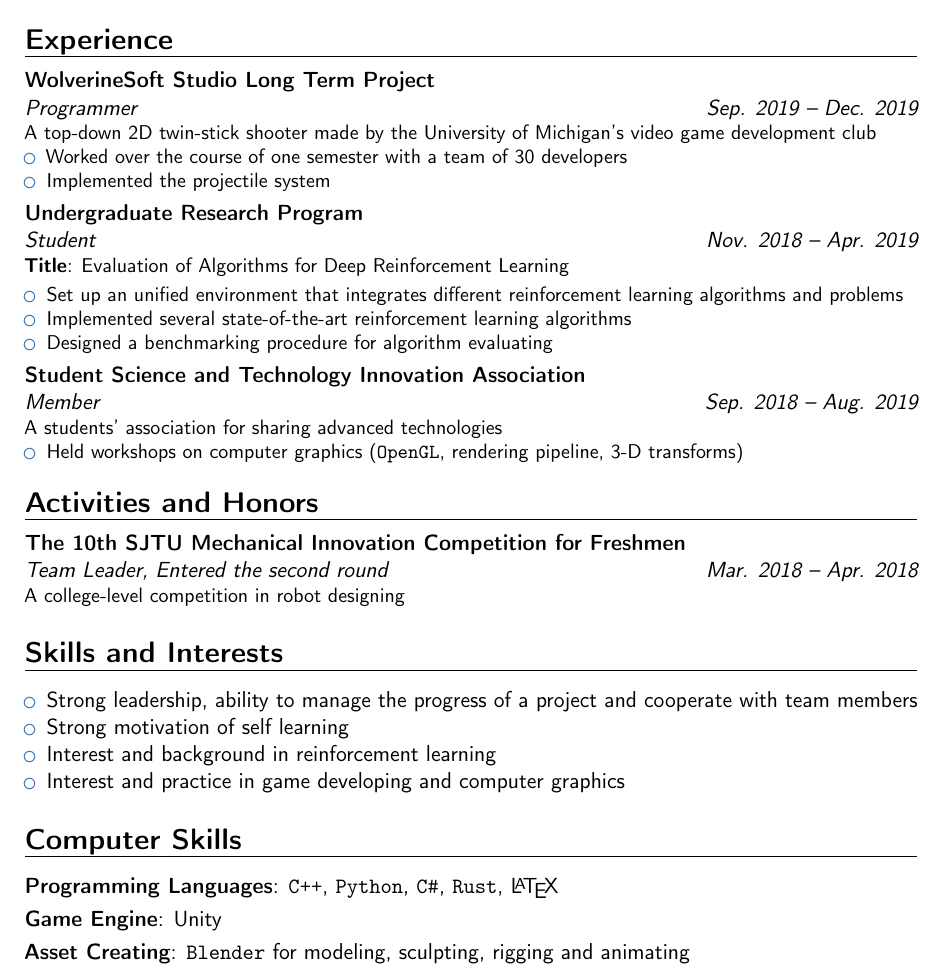
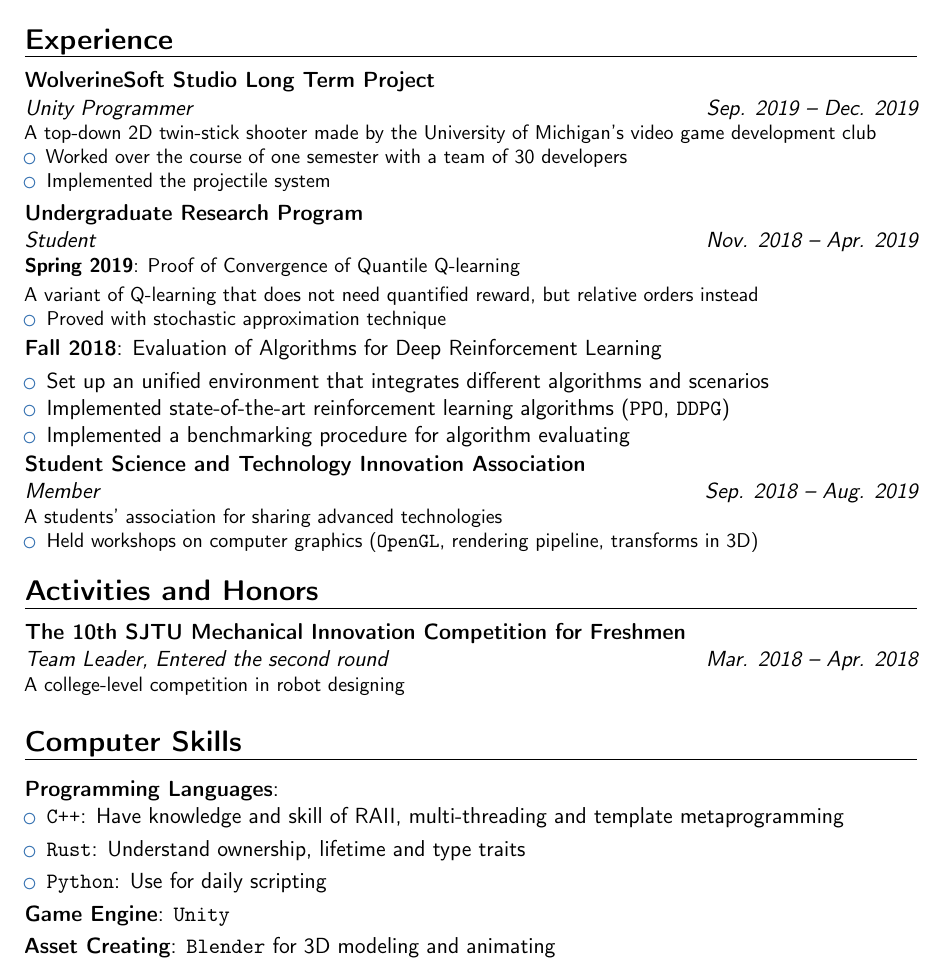
Before and after one commit to cryscan/profile, a LaTeX CV (resume/document.tex): part of the page, cut so that both start at the same text. Compiled offline with pdfLaTeX.

Commit message:
Update experience and skills.

```diff
--- a/resume/document.tex
+++ b/resume/document.tex
@@ -50,7 +50,7 @@
 
 \section{Experience}
 \cventry{Sep. 2019 -- Dec. 2019}
-{Programmer}
+{Unity Programmer}
 {WolverineSoft Studio Long Term Project}
 {}{}
 {A top-down 2D twin-stick shooter made by the University of Michigan's video game development club
@@ -60,12 +60,18 @@
 \end{itemize}}
 
 \cventry{Nov. 2018 -- Apr. 2019}{Student}{Undergraduate Research Program}{}{}
-{\cvitem{Title}{Evaluation of Algorithms for Deep Reinforcement Learning}
+{\cvitem{Spring 2019}{Proof of Convergence of Quantile Q-learning}
+A variant of Q-learning that does not need quantified reward, but relative orders instead
 \begin{itemize}
-\item Set up an unified environment that integrates different reinforcement learning algorithms and problems
-\item Implemented several state-of-the-art reinforcement learning algorithms
-\item Designed a benchmarking procedure for algorithm evaluating
+\item Proved with stochastic approximation technique
 \end{itemize}}
+{\cvitem{Fall 2018}{Evaluation of Algorithms for Deep Reinforcement Learning}
+\begin{itemize}
+\item Set up an unified environment that integrates different algorithms and scenarios
+\item Implemented state-of-the-art reinforcement learning algorithms (\texttt{PPO}, \texttt{DDPG})
+\item Implemented a benchmarking procedure for algorithm evaluating
+\end{itemize}
+}
 
 \cventry{Sep. 2018 -- Aug. 2019}
 {Member}
@@ -73,9 +79,8 @@
 {}{}
 {A students' association for sharing advanced technologies
 \begin{itemize}
-	\item Held workshops on computer graphics (\texttt{OpenGL}, rendering pipeline, 3-D transforms)
+	\item Held workshops on computer graphics (\texttt{OpenGL}, rendering pipeline, transforms in 3D)
 \end{itemize}}
-
 
 \section{Activities and Honors}
 \cventry{Mar. 2018 -- Apr. 2018}
@@ -84,17 +89,14 @@
 {}{Entered the second round}
 {A college-level competition in robot designing}
 
-\section{Skills and Interests}
+\section{Computer Skills}
+\cvitem{Programming Languages}{
 \begin{itemize}
-	\item Strong leadership, ability to manage the progress of a project and cooperate with team members
-	\item Strong motivation of self learning
-	\item Interest and background in reinforcement learning
-	\item Interest and practice in game developing and computer graphics
-\end{itemize}
-
-\section{Computer Skills}
-\cvitem{Programming Languages}{\texttt{C++}, \texttt{Python}, \texttt{C\#}, \texttt{Rust}, \LaTeX}
-\cvitem{Game Engine}{Unity}
-\cvitem{Asset Creating}{\texttt{Blender} for modeling, sculpting, rigging and animating}
+	\item \cvitem{\texttt{C++}}{Have knowledge and skill of RAII, multi-threading and template metaprogramming}
+	\item \cvitem{\texttt{Rust}}{Understand ownership, lifetime and type traits}
+	\item \cvitem{\texttt{Python}}{Use for daily scripting}
+\end{itemize}}
+\cvitem{Game Engine}{\texttt{Unity}}
+\cvitem{Asset Creating}{\texttt{Blender} for 3D modeling and animating}
 
 \end{document}
```
Also changed, not shown: resume/document.pdf.
